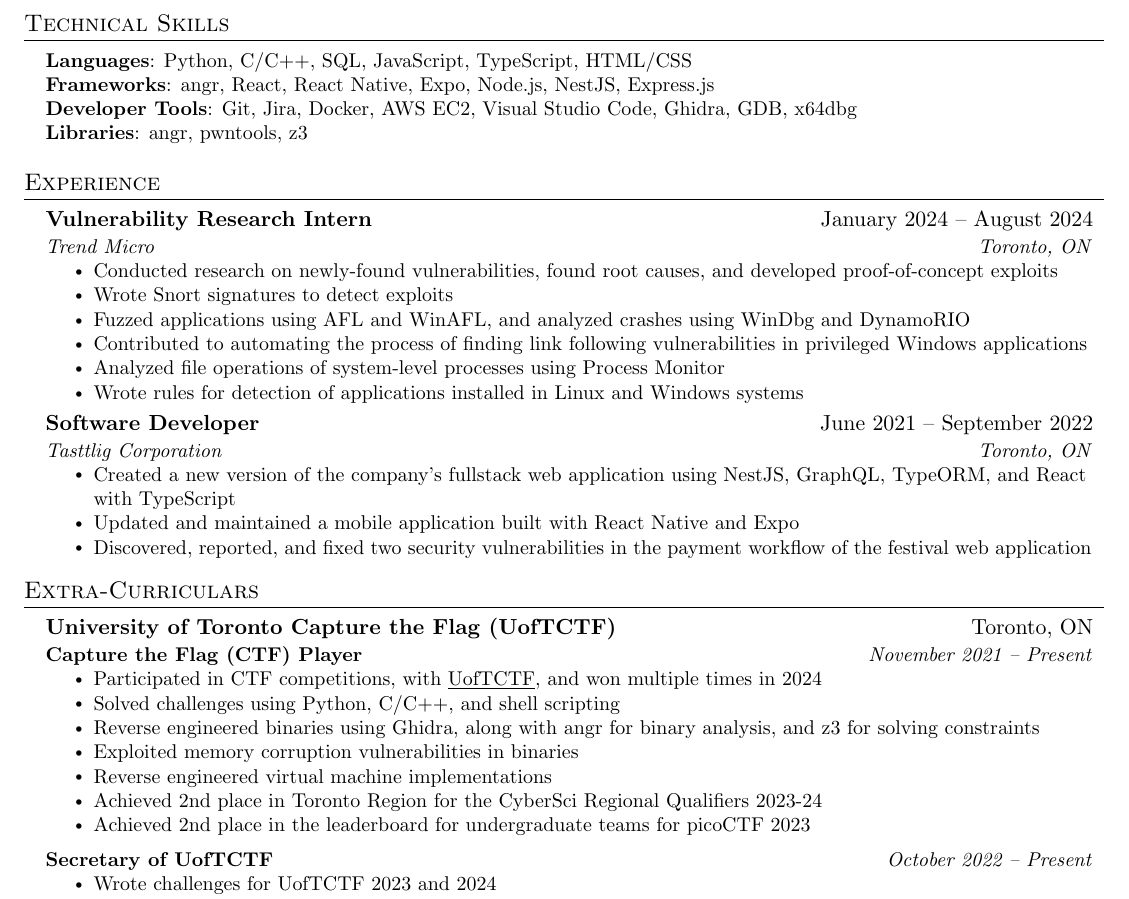
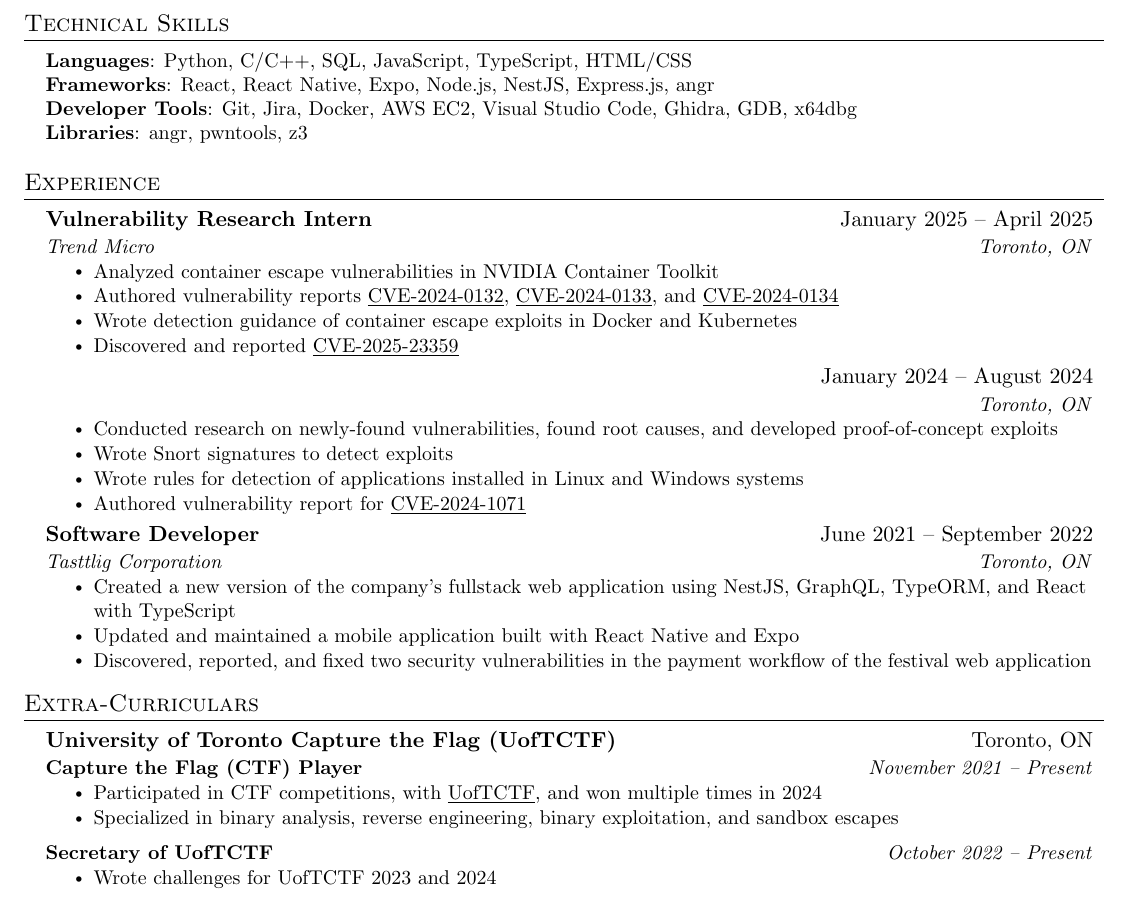
Before and after one commit to kako57/resume, a LaTeX CV (resume.tex): part of the page, cut so that both start at the same text. Compiled offline with pdfLaTeX.

Commit message:
add new exp

```diff
--- a/resume.tex
+++ b/resume.tex
@@ -99,6 +99,9 @@
 \newcommand{\resumeItemListStart}{\begin{itemize}}
 \newcommand{\resumeItemListEnd}{\end{itemize}\vspace{-5pt}}
 
+\newcommand{\Link}[2]{\href{#2}{\underline{#1}}}
+\newcommand{\CVE}[1]{\Link{CVE-#1}{https://www.cve.org/CVERecord?id=CVE-#1}} % CVE link
+
 %-------------------------------------------
 %%%%%%  RESUME STARTS HERE  %%%%%%%%%%%%%%%%%%%%%%%%%%%%
 
@@ -137,7 +140,7 @@
  \begin{itemize}[leftmargin=0.15in, label={}]
     \small{\item{
       \textbf{Languages}{: Python, C/C++, SQL, JavaScript, TypeScript, HTML/CSS} \\
-      \textbf{Frameworks}{: angr, React, React Native, Expo, Node.js, NestJS, Express.js} \\
+      \textbf{Frameworks}{: React, React Native, Expo, Node.js, NestJS, Express.js, angr} \\
       \textbf{Developer Tools}{: Git, Jira, Docker, AWS EC2, Visual Studio Code, Ghidra, GDB, x64dbg} \\
       \textbf{Libraries}{: angr, pwntools, z3 }
     }}
@@ -148,16 +151,27 @@
 \section{Experience}
   \resumeSubHeadingListStart
     \resumeSubheading
-      {Vulnerability Research Intern}{January 2024 -- August 2024}
+      {Vulnerability Research Intern}{January 2025 -- April 2025}
       {Trend Micro}{Toronto, ON}
+      \resumeItemListStart
+        \resumeItem{Analyzed container escape vulnerabilities in NVIDIA Container Toolkit}
+        \resumeItem{Authored vulnerability reports \CVE{2024-0132}, \CVE{2024-0133}, and \CVE{2024-0134}}
+        \resumeItem{Wrote detection guidance of container escape exploits in Docker and Kubernetes}
+        \resumeItem{Discovered and reported \CVE{2025-23359}}
+      \resumeItemListEnd
+
+    \resumeSubheading
+      {}{January 2024 -- August 2024}
+      {}{Toronto, ON}
       \resumeItemListStart
         \resumeItem{Conducted research on newly-found vulnerabilities, found root causes, and developed proof-of-concept exploits}
         % \resumeItem{Crafted multiple exploit pathways for file struct overwrites in the most recent version of the GNU C Library}
         \resumeItem{Wrote Snort signatures to detect exploits}
-        \resumeItem{Fuzzed applications using AFL and WinAFL, and analyzed crashes using WinDbg and DynamoRIO}
-        \resumeItem{Contributed to automating the process of finding link following vulnerabilities in privileged Windows applications}
-        \resumeItem{Analyzed file operations of system-level processes using Process Monitor}
+        % \resumeItem{Fuzzed applications using AFL and WinAFL, and analyzed crashes using WinDbg and DynamoRIO}
+        % \resumeItem{Contributed to automating the process of finding link following vulnerabilities in privileged Windows applications}
+        % \resumeItem{Analyzed file operations of system-level processes using Process Monitor}
         \resumeItem{Wrote rules for detection of applications installed in Linux and Windows systems}
+        \resumeItem{Authored vulnerability report for \Link{CVE-2024-1071}{https://www.cve.org/CVERecord?id=CVE-2024-1071}}
       \resumeItemListEnd
 
     \resumeSubheading
@@ -191,12 +205,14 @@
       {\bf{Capture the Flag (CTF) Player}}{November 2021 -- Present}
       \resumeItemListStart
         \resumeItem{Participated in CTF competitions, with \href{https://ctftime.org/team/139261/}{\underline{UofTCTF}}, and won multiple times in 2024}
-        \resumeItem{Solved challenges using Python, C/C++, and shell scripting}
-        \resumeItem{Reverse engineered binaries using Ghidra, along with angr for binary analysis, and z3 for solving constraints}
-        \resumeItem{Exploited memory corruption vulnerabilities in binaries}
-        \resumeItem{Reverse engineered virtual machine implementations}
-        \resumeItem{Achieved 2nd place in Toronto Region for the CyberSci Regional Qualifiers 2023-24}
-        \resumeItem{Achieved 2nd place in the leaderboard for undergraduate teams for picoCTF 2023}
+        % \resumeItem{Analyzed binaries with symbolic execution using angr}
+        % \resumeItem{Solved challenges using Python, C/C++, and shell scripting}
+        % \resumeItem{Reverse engineered binaries using Ghidra, along with angr for binary analysis, and z3 for solving constraints}
+        % \resumeItem{Exploited memory corruption vulnerabilities in binaries}
+        % \resumeItem{Reverse engineered virtual machine implementations}
+        \resumeItem{Specialized in binary analysis, reverse engineering, binary exploitation, and sandbox escapes}
+        % \resumeItem{Achieved 2nd place in Toronto Region for the CyberSci Regional Qualifiers 2023-24}
+        % \resumeItem{Achieved 2nd place in the leaderboard for undergraduate teams for picoCTF 2023}
       \resumeItemListEnd
 
 % -----------Multiple Positions Heading-----------
```
Also changed, not shown: resume.pdf.
